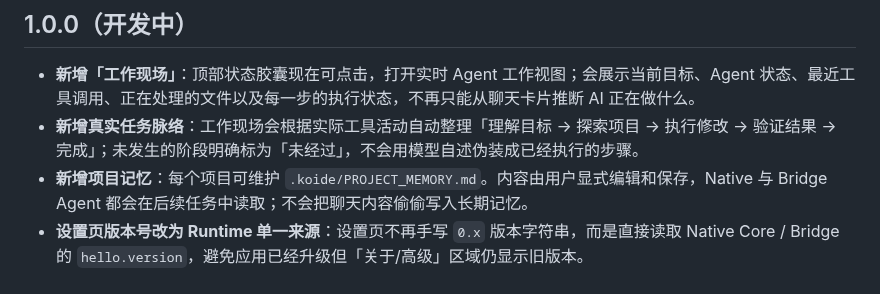
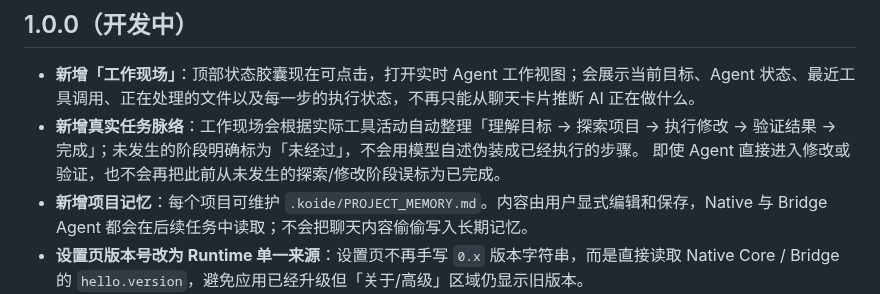
Before and after one commit to LimAimo/koide, a Markdown page: CHANGELOG.md, the part around the change. GitHub-like rendering.

Commit message:
更新 1.0 工作现场变更日志

```diff
--- a/CHANGELOG.md
+++ b/CHANGELOG.md
@@ -3,7 +3,7 @@
 ## 1.0.0（开发中）
 
 - **新增「工作现场」**：顶部状态胶囊现在可点击，打开实时 Agent 工作视图；会展示当前目标、Agent 状态、最近工具调用、正在处理的文件以及每一步的执行状态，不再只能从聊天卡片推断 AI 正在做什么。
-- **新增真实任务脉络**：工作现场会根据实际工具活动自动整理「理解目标 → 探索项目 → 执行修改 → 验证结果 → 完成」；未发生的阶段明确标为「未经过」，不会用模型自述伪装成已经执行的步骤。
+- **新增真实任务脉络**：工作现场会根据实际工具活动自动整理「理解目标 → 探索项目 → 执行修改 → 验证结果 → 完成」；未发生的阶段明确标为「未经过」，不会用模型自述伪装成已经执行的步骤。 即使 Agent 直接进入修改或验证，也不会再把此前从未发生的探索/修改阶段误标为已完成。
 - **新增项目记忆**：每个项目可维护 `.koide/PROJECT_MEMORY.md`。内容由用户显式编辑和保存，Native 与 Bridge Agent 都会在后续任务中读取；不会把聊天内容偷偷写入长期记忆。
 - **设置页版本号改为 Runtime 单一来源**：设置页不再手写 `0.x` 版本字符串，而是直接读取 Native Core / Bridge 的 `hello.version`，避免应用已经升级但「关于/高级」区域仍显示旧版本。
 - **修复 Drawer / Bottom Sheet 标题区域异色色块**：普通 Light/Dark 主题下，Sheet 使用 `--surface-1`，旧标题层却混入 `--surface` 并单独做 backdrop-filter，因此标题到关闭按钮区域会出现一整块偏灰/偏黑矩形；OLED 因两层都为纯黑而看不出。现已取消 Sheet 标题独立着色，让标题与主体 surface 连续。
```
